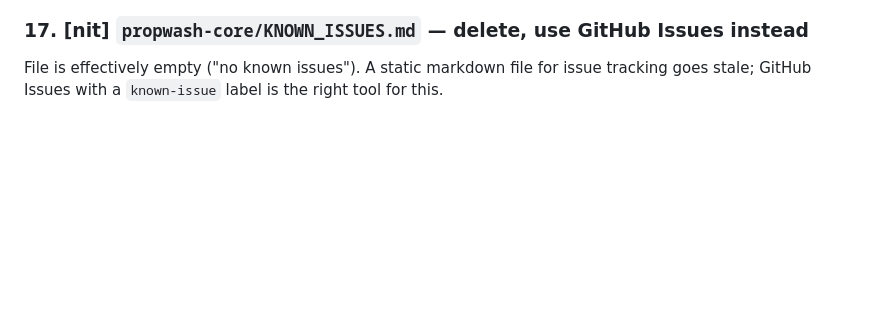
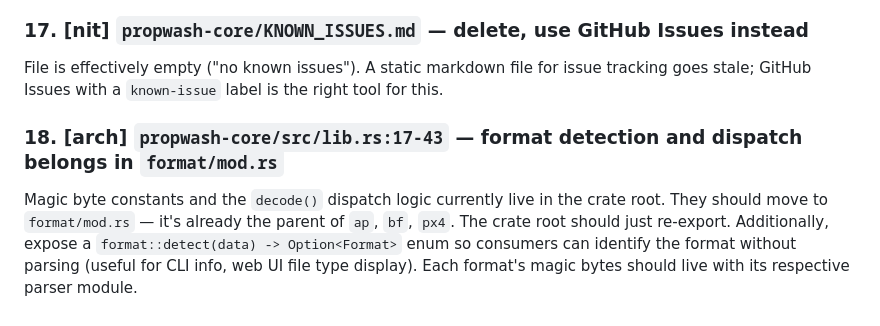
Before and after one commit to Iteratrix/propwash, a Markdown page: REVIEW_NOTES.md, the part around the change. Drawn GitHub-style; blank space fills up the shorter version.

Commit message:
Add review comment 18: move format detection into format/mod.rs
Magic bytes and dispatch logic belong with the parsers, not in lib.rs.
Also proposes a public format::detect() for consumers.

https://claude.ai/code/session_015vSkbPvmat6E5E9bA7jUbB

```diff
--- a/REVIEW_NOTES.md
+++ b/REVIEW_NOTES.md
@@ -83,3 +83,6 @@ The dump command implements its own frame iteration with time range and frame ra
 
 ### 17. [nit] `propwash-core/KNOWN_ISSUES.md` — delete, use GitHub Issues instead
 File is effectively empty ("no known issues"). A static markdown file for issue tracking goes stale; GitHub Issues with a `known-issue` label is the right tool for this.
+
+### 18. [arch] `propwash-core/src/lib.rs:17-43` — format detection and dispatch belongs in `format/mod.rs`
+Magic byte constants and the `decode()` dispatch logic currently live in the crate root. They should move to `format/mod.rs` — it's already the parent of `ap`, `bf`, `px4`. The crate root should just re-export. Additionally, expose a `format::detect(data) -> Option<Format>` enum so consumers can identify the format without parsing (useful for CLI info, web UI file type display). Each format's magic bytes should live with its respective parser module.
```
